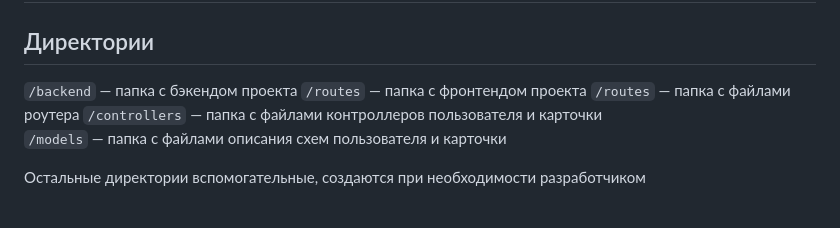
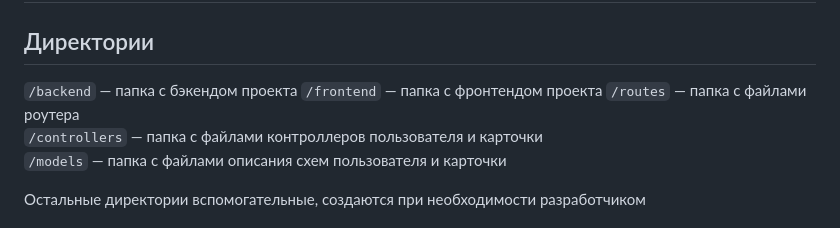
Before and after one commit to Olegro55/react-mesto-api-full-gha, a Markdown page: README.md, the part around the change. Rendered like a GitHub page.

```diff
--- a/README.md
+++ b/README.md
@@ -7,7 +7,7 @@
 
 
 `/backend` — папка с бэкендом проекта
-`/routes` — папка с фронтендом проекта
+`/frontend` — папка с фронтендом проекта
 `/routes` — папка с файлами роутера
 `/controllers` — папка с файлами контроллеров пользователя и карточки
 `/models` — папка с файлами описания схем пользователя и карточки
```
